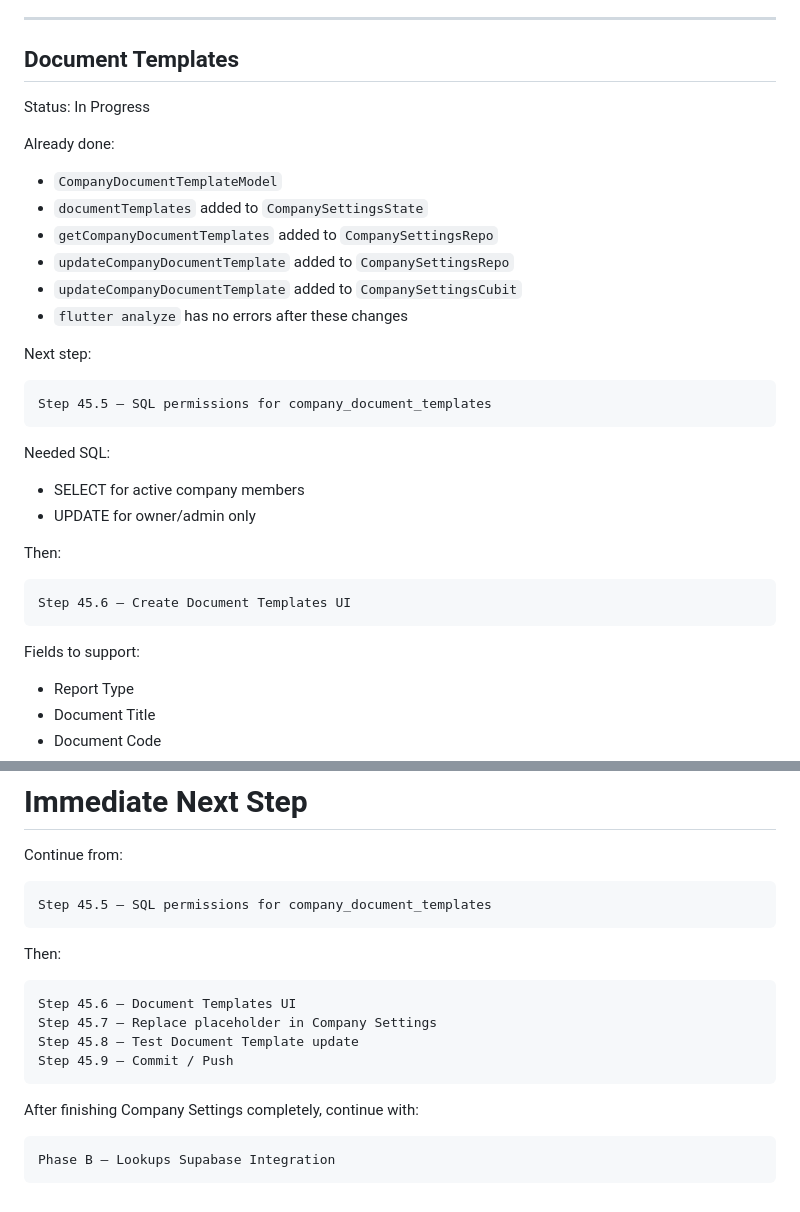
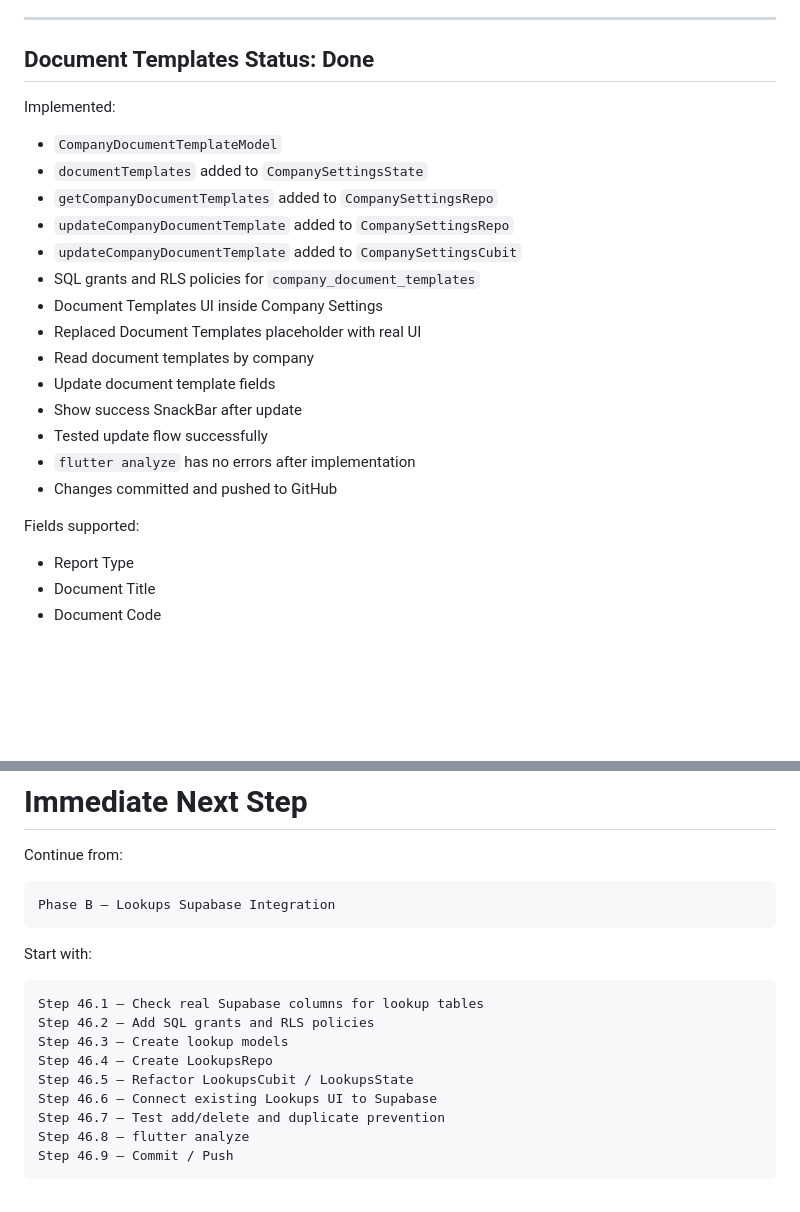
Before and after one commit to KingNarmar/mina_system, a Markdown page: PROJECT_ROADMAP.md, 2 parts joined by grey strips. Drawn GitHub-style; blank space fills up the shorter version.

Commit message:
Update roadmap after document templates completion

````diff
--- a/PROJECT_ROADMAP.md
+++ b/PROJECT_ROADMAP.md
@@ -214,37 +200,26 @@ Fields:
 
 ---
 
-## Document Templates
+## Document Templates Status: Done
 
-Status: In Progress
-
-Already done:
+Implemented:
 
 - `CompanyDocumentTemplateModel`
 - `documentTemplates` added to `CompanySettingsState`
 - `getCompanyDocumentTemplates` added to `CompanySettingsRepo`
 - `updateCompanyDocumentTemplate` added to `CompanySettingsRepo`
 - `updateCompanyDocumentTemplate` added to `CompanySettingsCubit`
-- `flutter analyze` has no errors after these changes
+- SQL grants and RLS policies for `company_document_templates`
+- Document Templates UI inside Company Settings
+- Replaced Document Templates placeholder with real UI
+- Read document templates by company
+- Update document template fields
+- Show success SnackBar after update
+- Tested update flow successfully
+- `flutter analyze` has no errors after implementation
+- Changes committed and pushed to GitHub
 
-Next step:
-
-```text
-Step 45.5 — SQL permissions for company_document_templates
-```
-
-Needed SQL:
-
-- SELECT for active company members
-- UPDATE for owner/admin only
-
-Then:
-
-```text
-Step 45.6 — Create Document Templates UI
-```
-
-Fields to support:
+Fields supported:
 
 - Report Type
 - Document Title
@@ -598,20 +583,19 @@ The exact release order can change based on business/customer needs, but the pro
 Continue from:
 
 ```text
-Step 45.5 — SQL permissions for company_document_templates
+Phase B — Lookups Supabase Integration
 ```
 
-Then:
+Start with:
 
 ```text
-Step 45.6 — Document Templates UI
-Step 45.7 — Replace placeholder in Company Settings
-Step 45.8 — Test Document Template update
-Step 45.9 — Commit / Push
+Step 46.1 — Check real Supabase columns for lookup tables
+Step 46.2 — Add SQL grants and RLS policies
+Step 46.3 — Create lookup models
+Step 46.4 — Create LookupsRepo
+Step 46.5 — Refactor LookupsCubit / LookupsState
+Step 46.6 — Connect existing Lookups UI to Supabase
+Step 46.7 — Test add/delete and duplicate prevention
+Step 46.8 — flutter analyze
+Step 46.9 — Commit / Push
 ```
-
-After finishing Company Settings completely, continue with:
-
-```text
-Phase B — Lookups Supabase Integration
-```
````
Also changed, not shown: other parts of PROJECT_ROADMAP.md (+35 -39 lines).
